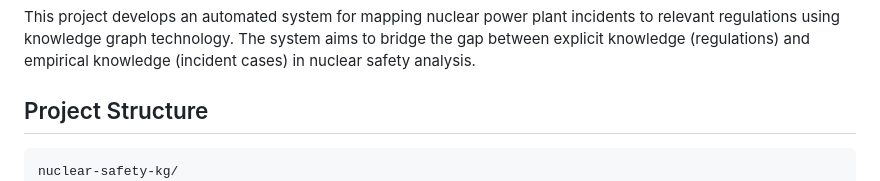
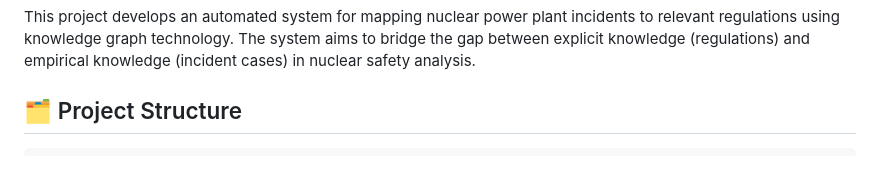
Before and after one commit to separk-1/Incident-Regulation-Mapping-System-for-Nuclear-Safety-Analysis, a Markdown page: readme.md, the part around one of its changes. Drawn GitHub-style.

````diff
--- a/readme.md
+++ b/readme.md
@@ -4,8 +8,7 @@
 This project develops an automated system for mapping nuclear power plant incidents to relevant regulations using knowledge graph technology. The system aims to bridge the gap between explicit knowledge (regulations) and empirical knowledge (incident cases) in nuclear safety analysis.
 
-## Project Structure
+## 🗂️ Project Structure
 ```
-nuclear-safety-kg/
 ├── .github/
 │   └── workflows/
 │       └── tests.yml
````
Also changed, not shown: other parts of readme.md (+31 -23 lines).
